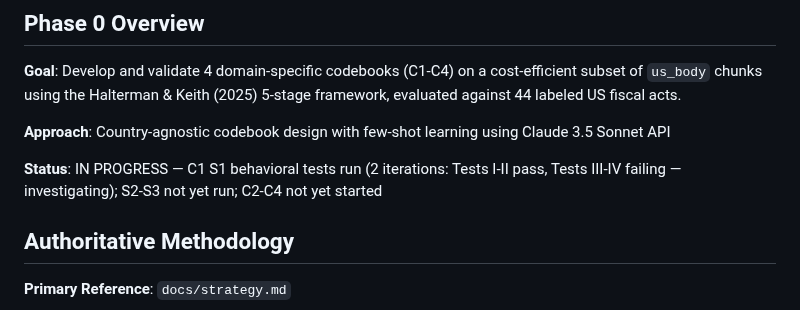
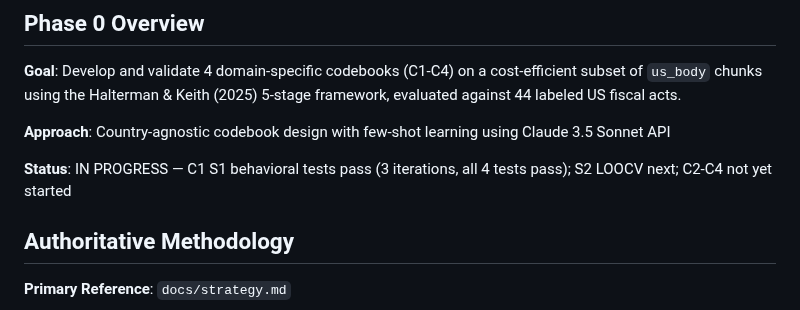
Before and after one commit to estebandegetau/Fiscal-shocks, a Markdown page: docs/phase_0/CLAUDE.md, the part around the change. Rendered like a GitHub page.

Commit message:
Update docs to reflect C1 S1 pass after iteration 3
Co-Authored-By: Claude Opus 4.6 <noreply@anthropic.com>

```diff
--- a/docs/phase_0/CLAUDE.md
+++ b/docs/phase_0/CLAUDE.md
@@ -8,7 +8,7 @@ This file provides context for Claude Code when working on Phase 0 implementatio
 
 **Approach**: Country-agnostic codebook design with few-shot learning using Claude 3.5 Sonnet API
 
-**Status**: IN PROGRESS — C1 S1 behavioral tests run (2 iterations: Tests I-II pass, Tests III-IV failing — investigating); S2-S3 not yet run; C2-C4 not yet started
+**Status**: IN PROGRESS — C1 S1 behavioral tests pass (3 iterations, all 4 tests pass); S2 LOOCV next; C2-C4 not yet started
 
 ## Authoritative Methodology
 
```
Also changed, not shown: CLAUDE.md (+1 -1 lines), docs/deltas.md (+3 -3 lines).
